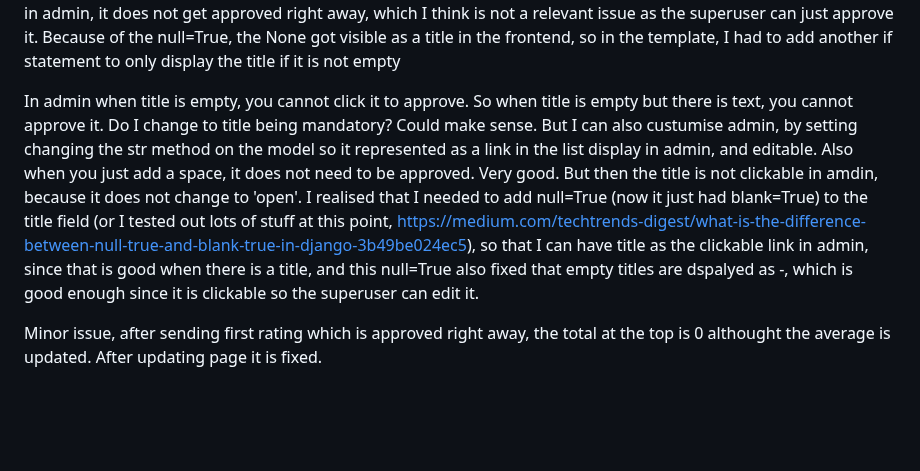
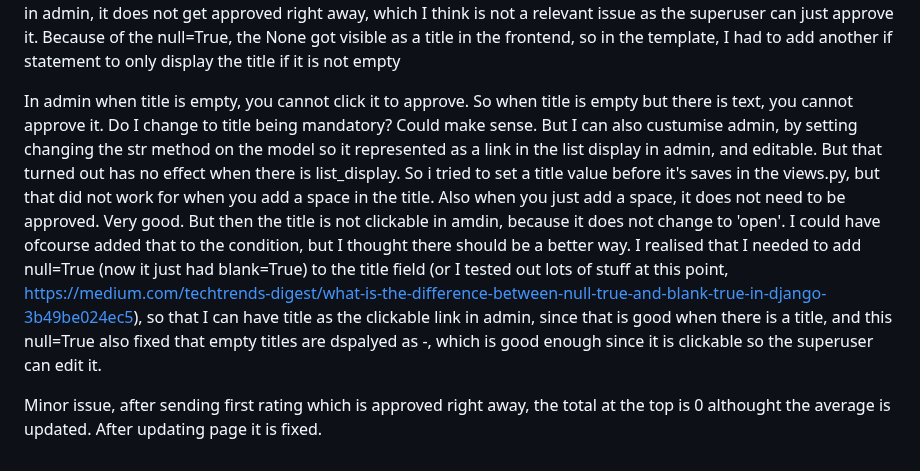
Before and after one commit to LizzyonGit/rates_r_us, a Markdown page: README.md, the part around the change. Rendered like a GitHub page; blank space fills up the shorter version.

Commit message:
Docs: readme notes

```diff
--- a/README.md
+++ b/README.md
@@ -29,8 +29,8 @@ manytomany field in admin when adding movie, fixed with horizonal filter
 approve review when there is not text, only rating, so it is added right away and calculated in the average. So I want a conditional default value of the approved field, a simple if else statement. I had trouble finding the answer to this, but then I found https://stackoverflow.com/questions/12649659/how-to-set-a-django-model-fields-default-value-to-a-function-call-callable-e/15289517. It did not work at first, when I added the function above the review model. So I added it in the view before the review is saved to the database. Now it sets approved to True when both title and text are empty, and it displays an appropriate message and the rating is visible and calculated into the average right away. And when title and text are not empty, it needs to be approved. When I add a review with empty title and text in admin, it does not get approved right away, which I think is not a relevant issue as the superuser can just approve it.
 Because of the null=True, the None got visible as a title in the frontend, so in the template, I had to add another if statement to only display the title if it is not empty
 
-In admin when title is empty, you cannot click it to approve. So when title is empty but there is text, you cannot approve it. Do I change to title being mandatory? Could make sense. But I can also custumise admin, by setting changing the str method on the model so it represented as a link in the list display in admin, and editable.
-Also when you just add a space, it does not need to be approved. Very good. But then the title is not clickable in amdin, because it does not change to 'open'. I realised that I needed to add null=True (now it just had blank=True) to the title field (or I tested out lots of stuff at this point, https://medium.com/techtrends-digest/what-is-the-difference-between-null-true-and-blank-true-in-django-3b49be024ec5), so that I can have title as the clickable link in admin, since that is good when there is a title, and this null=True also fixed that empty titles are dspalyed as -, which is good enough since it is clickable so the superuser can edit it.
+In admin when title is empty, you cannot click it to approve. So when title is empty but there is text, you cannot approve it. Do I change to title being mandatory? Could make sense. But I can also custumise admin, by setting changing the str method on the model so it represented as a link in the list display in admin, and editable. But that turned out has no effect when there is list_display. So i tried to set a title value before it's saves in the views.py, but that did not work for when you add a space in the title.
+Also when you just add a space, it does not need to be approved. Very good. But then the title is not clickable in amdin, because it does not change to 'open'. I could have ofcourse added that to the condition, but I thought there should be a better way. I realised that I needed to add null=True (now it just had blank=True) to the title field (or I tested out lots of stuff at this point, https://medium.com/techtrends-digest/what-is-the-difference-between-null-true-and-blank-true-in-django-3b49be024ec5), so that I can have title as the clickable link in admin, since that is good when there is a title, and this null=True also fixed that empty titles are dspalyed as -, which is good enough since it is clickable so the superuser can edit it.
 
 
 
```
